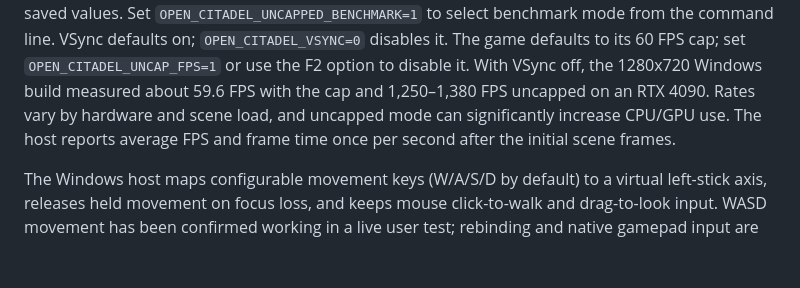
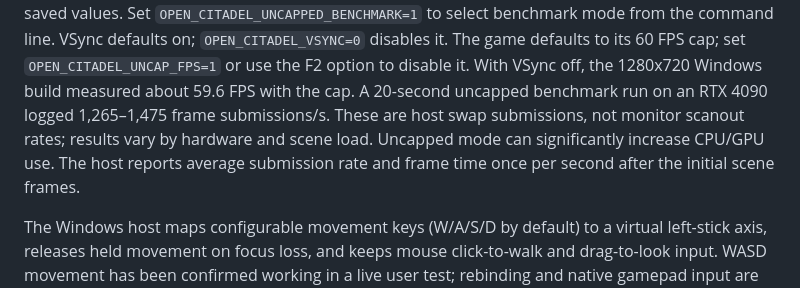
Before and after one commit to xXJSONDeruloXx/open-citadel, a Markdown page: OPEN_CITADEL.md, the part around the change. GitHub-like rendering; blank space fills up the shorter version.

```diff
--- a/OPEN_CITADEL.md
+++ b/OPEN_CITADEL.md
@@ -224,10 +224,11 @@ line. VSync defaults on;
 `OPEN_CITADEL_VSYNC=0` disables it. The game defaults
 to its 60 FPS cap; set `OPEN_CITADEL_UNCAP_FPS=1` or use the F2 option to
 disable it. With VSync off, the 1280x720 Windows build measured about 59.6 FPS
-with the cap and 1,250–1,380 FPS uncapped on an RTX 4090. Rates vary by hardware
-and scene load, and uncapped mode can significantly increase CPU/GPU use. The
-host reports average FPS and frame time once per second after the initial
-scene frames.
+with the cap. A 20-second uncapped benchmark run on an RTX 4090 logged
+1,265–1,475 frame submissions/s. These are host swap submissions, not monitor
+scanout rates; results vary by hardware and scene load. Uncapped mode can
+significantly increase CPU/GPU use. The host reports average submission rate
+and frame time once per second after the initial scene frames.
 
 The Windows host maps configurable movement keys (W/A/S/D by default) to a
 virtual left-stick axis, releases held movement on focus loss, and keeps mouse
```
Also changed, not shown: README.md (+3 -3 lines).
